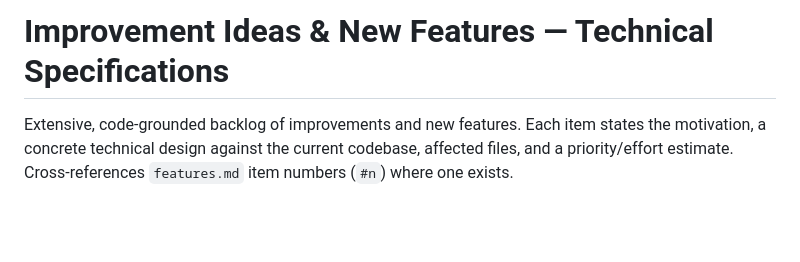
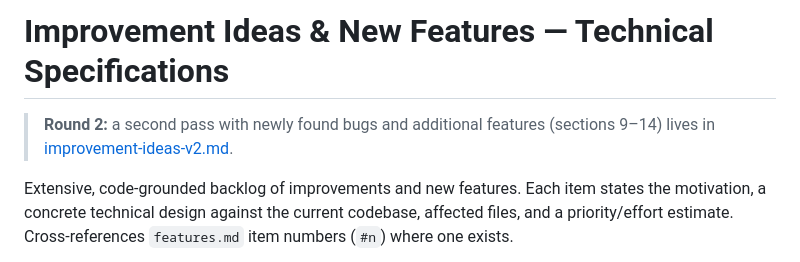
Before and after one commit to ntufar/BabyOnBoard, a Markdown page: docs/improvement-ideas.md, the part around the change. GitHub-like rendering; blank space fills up the shorter version.

Commit message:
Improvment ideas

```diff
--- a/docs/improvement-ideas.md
+++ b/docs/improvement-ideas.md
@@ -1,4 +1,6 @@
 # Improvement Ideas & New Features — Technical Specifications
+
+> **Round 2:** a second pass with newly found bugs and additional features (sections 9–14) lives in [improvement-ideas-v2.md](improvement-ideas-v2.md).
 
 Extensive, code-grounded backlog of improvements and new features. Each item states the motivation, a concrete technical design against the current codebase, affected files, and a priority/effort estimate. Cross-references `features.md` item numbers (`#n`) where one exists.
 
```
